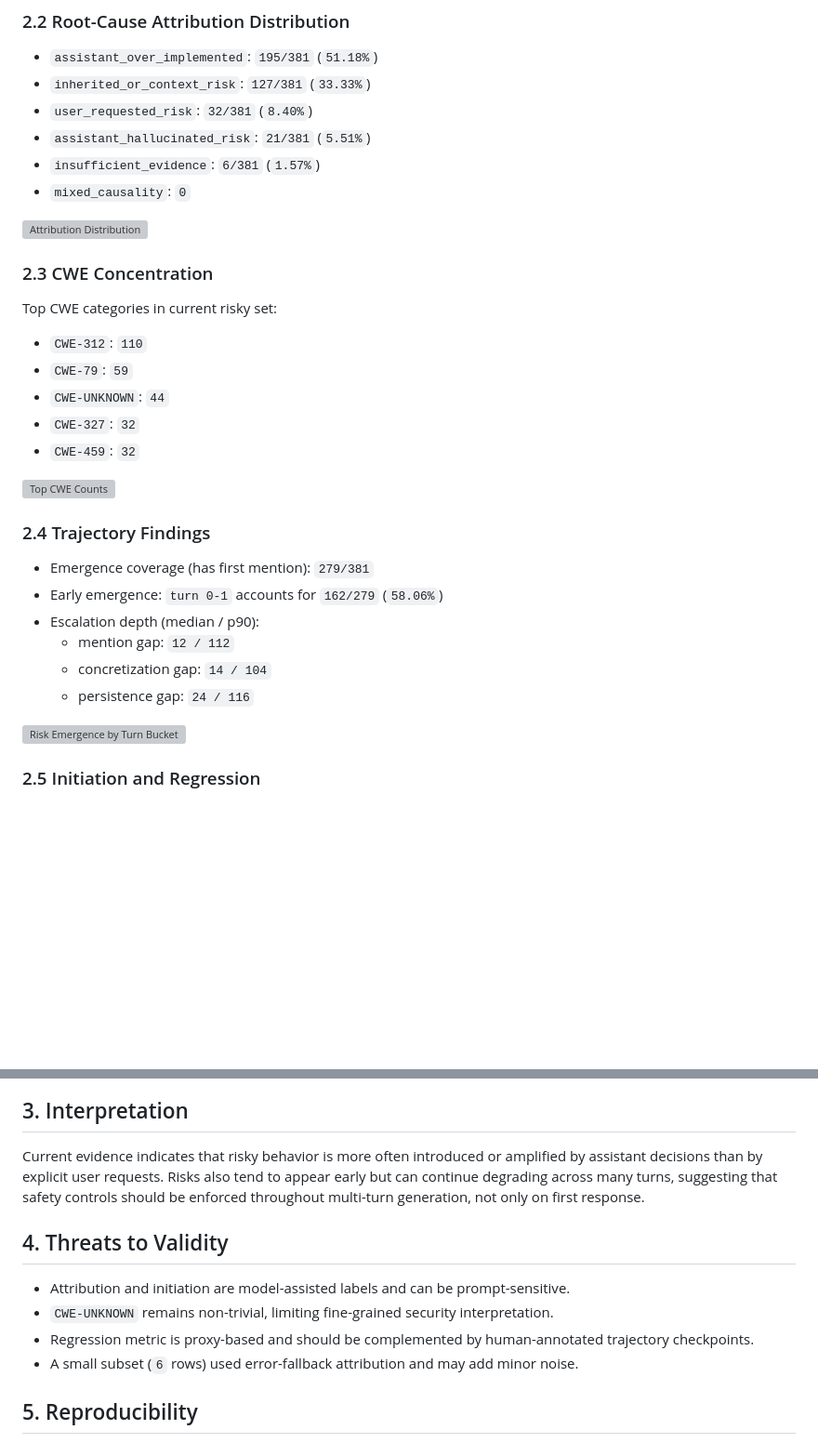
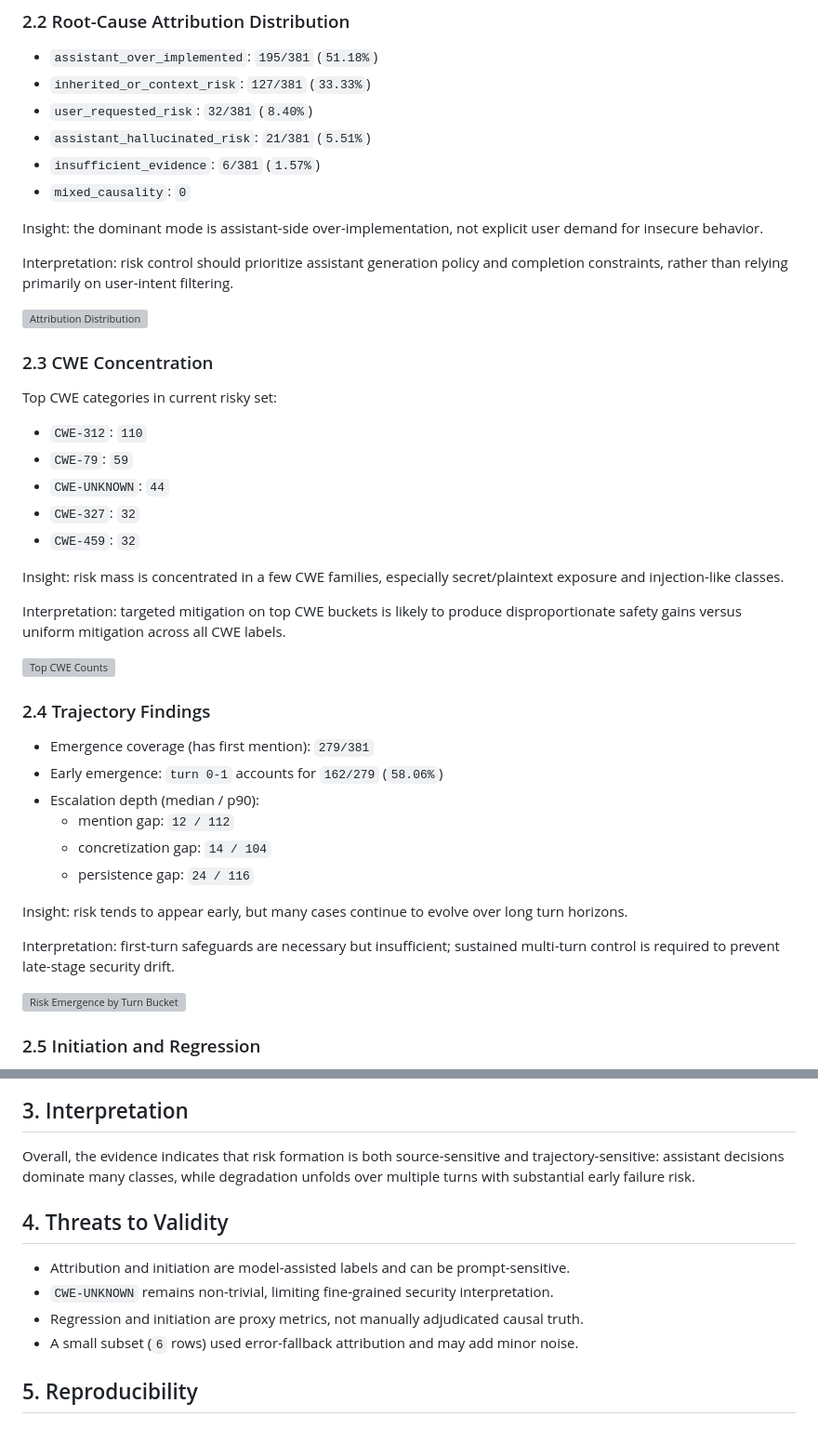
Before and after one commit to CRChenND/vibe-coding-risk, a Markdown page: PAPER_METHOD_RESULTS.md, 2 parts joined by grey strips. Shown at 93% size. Drawn GitHub-style; blank space fills up the shorter version; grey boxes are pictures that could not be loaded.

```diff
--- a/PAPER_METHOD_RESULTS.md
+++ b/PAPER_METHOD_RESULTS.md
@@ -47,6 +88,10 @@ We compute four trajectory-oriented metrics:
 - `assistant_hallucinated_risk`: `21/381` (`5.51%`)
 - `insufficient_evidence`: `6/381` (`1.57%`)
 - `mixed_causality`: `0`
+
+Insight: the dominant mode is assistant-side over-implementation, not explicit user demand for insecure behavior.
+
+Interpretation: risk control should prioritize assistant generation policy and completion constraints, rather than relying primarily on user-intent filtering.
 
 ![Attribution Distribution](paper_figures/fig1_attribution_distribution.svg)
 
@@ -59,6 +104,10 @@ Top CWE categories in current risky set:
 - `CWE-327`: `32`
 - `CWE-459`: `32`
 
+Insight: risk mass is concentrated in a few CWE families, especially secret/plaintext exposure and injection-like classes.
+
+Interpretation: targeted mitigation on top CWE buckets is likely to produce disproportionate safety gains versus uniform mitigation across all CWE labels.
+
 ![Top CWE Counts](paper_figures/fig2_top_cwe_counts.svg)
 
 ### 2.4 Trajectory Findings
@@ -68,6 +117,10 @@ Top CWE categories in current risky set:
   - mention gap: `12 / 112`
   - concretization gap: `14 / 104`
   - persistence gap: `24 / 116`
+
+Insight: risk tends to appear early, but many cases continue to evolve over long turn horizons.
+
+Interpretation: first-turn safeguards are necessary but insufficient; sustained multi-turn control is required to prevent late-stage security drift.
 
 ![Risk Emergence by Turn Bucket](paper_figures/fig3_risk_emergence_bucket.svg)
 
@@ -112,10 +187,10 @@ This separation highlights where model-side mitigation should be prioritized vs
 ## 3. Interpretation
-Current evidence indicates that risky behavior is more often introduced or amplified by assistant decisions than by explicit user requests. Risks also tend to appear early but can continue degrading across many turns, suggesting that safety controls should be enforced throughout multi-turn generation, not only on first response.
+Overall, the evidence indicates that risk formation is both source-sensitive and trajectory-sensitive: assistant decisions dominate many classes, while degradation unfolds over multiple turns with substantial early failure risk.
 
 ## 4. Threats to Validity
 - Attribution and initiation are model-assisted labels and can be prompt-sensitive.
 - `CWE-UNKNOWN` remains non-trivial, limiting fine-grained security interpretation.
-- Regression metric is proxy-based and should be complemented by human-annotated trajectory checkpoints.
+- Regression and initiation are proxy metrics, not manually adjudicated causal truth.
 - A small subset (`6` rows) used error-fallback attribution and may add minor noise.
 
 ## 5. Reproducibility
```
Also changed, not shown: other parts of PAPER_METHOD_RESULTS.md (+81 -18 lines).
